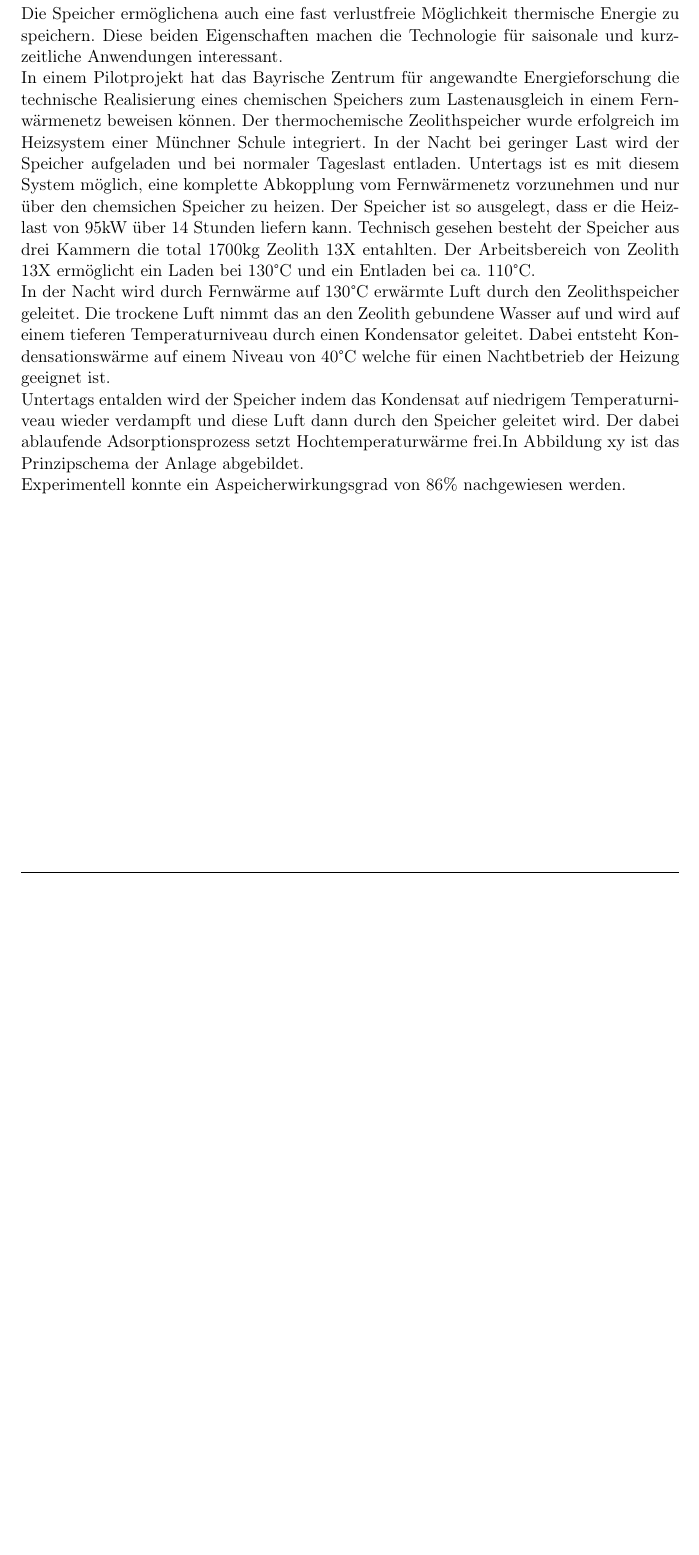
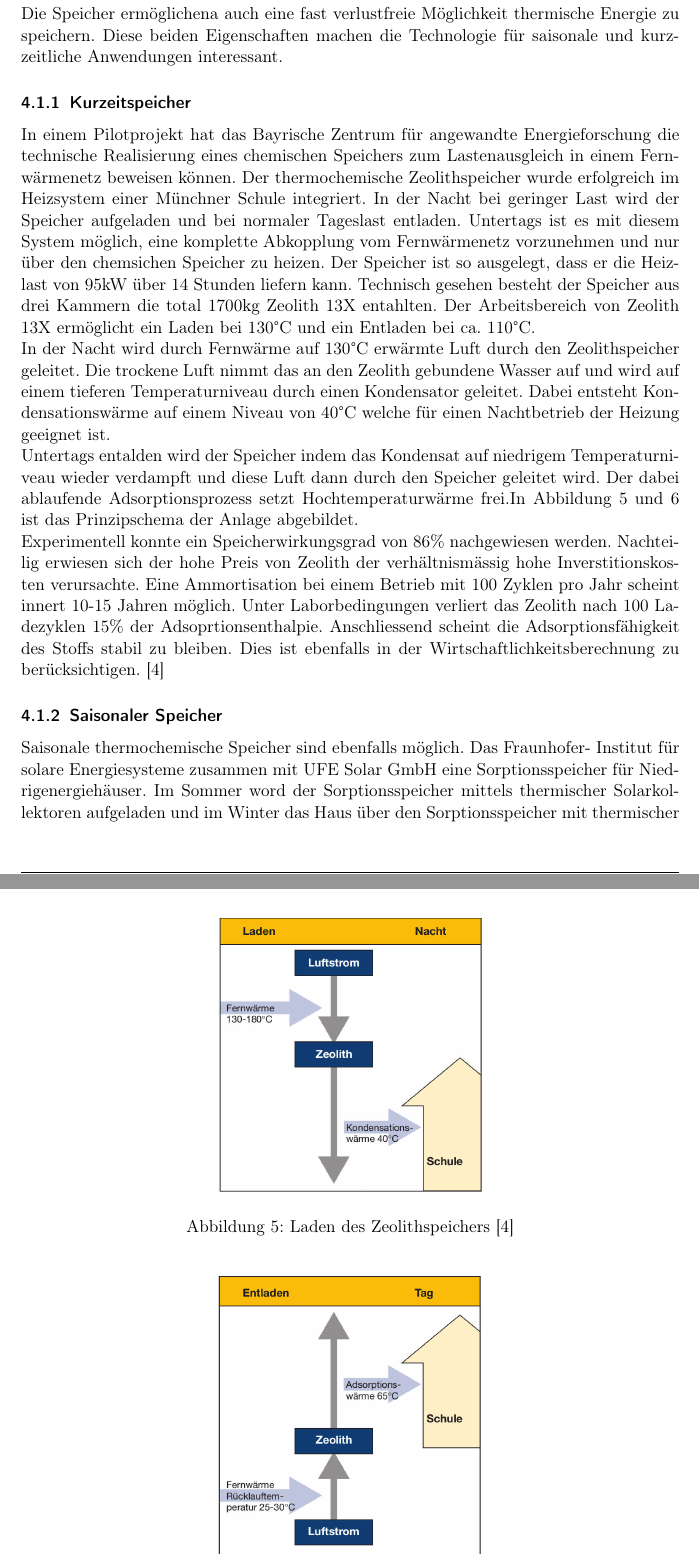
Before and after one commit to pick2510/Energiespeicher, a LaTeX document (document.tex): part of page 10 of 13 before the commit and two parts of pages 10 and 11 of 14 after it, the two joined at a grey line, cut so that both start at the same text, the shorter picture padded with empty space. Compiled offline with pdfLaTeX.

Commit message:
Update! ;-)

```diff
--- a/document.tex
+++ b/document.tex
@@ -188,6 +188,8 @@ der Gebäudetechnik. Die Speicher ermöglichena auch eine fast verlustfreie
 Möglichkeit thermische Energie zu speichern. Diese beiden Eigenschaften machen
 die Technologie für saisonale und kurzzeitliche Anwendungen interessant.
 
+\subsubsection{Kurzeitspeicher}
+
 In einem Pilotprojekt hat das Bayrische Zentrum für angewandte Energieforschung
 die technische Realisierung eines chemischen Speichers zum Lastenausgleich in
 einem Fernwärmenetz beweisen können. Der thermochemische Zeolithspeicher wurde
@@ -209,6 +211,10 @@ welche für einen Nachtbetrieb der Heizung geeignet ist.
 Untertags entalden wird der Speicher indem das Kondensat auf niedrigem
 Temperaturniveau wieder verdampft und diese Luft dann durch den Speicher
 geleitet wird. Der dabei ablaufende Adsorptionsprozess setzt Hochtemperaturwärme
-frei.In Abbildung xy ist das Prinzipschema der Anlage abgebildet.
+frei.In Abbildung \ref{fig:Laden} und \ref{fig:Entladen} ist das Prinzipschema
+der Anlage abgebildet.
 
-Experimentell konnte ein Aspeicherwirkungsgrad von 86\% nachgewiesen werden.
+\begin{figure}[h!]
+\begin{center}
+\includegraphics[scale=1]{images/Laden.jpg}
+\caption{Laden des Zeolithspeichers \cite{BINE2}}
@@ -216,4 +229,22 @@ Experimentell konnte ein Aspeicherwirkungsgrad von 86\% nachgewiesen werden.
+\label{fig:Entladen}
+\end{center}
+\end{figure}
+Experimentell konnte ein Speicherwirkungsgrad von 86\% nachgewiesen werden.
+Nachteilig erwiesen sich der hohe Preis von Zeolith der verhältnismässig hohe
+Inverstitionskosten verursachte. Eine Ammortisation bei einem Betrieb mit 100
+Zyklen pro Jahr scheint innert 10-15 Jahren möglich. Unter Laborbedingungen
+verliert das Zeolith nach 100 Ladezyklen 15\% der Adsoprtionsenthalpie.
+Anschliessend scheint die Adsorptionsfähigkeit des Stoffs stabil zu bleiben.
+Dies ist ebenfalls in der Wirtschaftlichkeitsberechnung zu berücksichtigen.
+\cite{BINE2}
 
+\subsubsection{Saisonaler Speicher}
+Saisonale thermochemische Speicher sind ebenfalls möglich. Das Fraunhofer-
+Institut für solare Energiesysteme zusammen mit UFE Solar GmbH eine
+Sorptionsspeicher für Niedrigenergiehäuser. Im Sommer word der Sorptionsspeicher
+mittels thermischer Solarkollektoren aufgeladen und im Winter das Haus über den
+Sorptionsspeicher mit thermischer Energie versorgt. Für Spitzenlastzeiten wurde
+eine Zusatzheizung eingebaut. Als Speichermaterial wird Silicagel wie aus den
 \newpage
 \section{Ausblick}
 
```
Also changed, not shown: document.tex (15 more changed lines).
